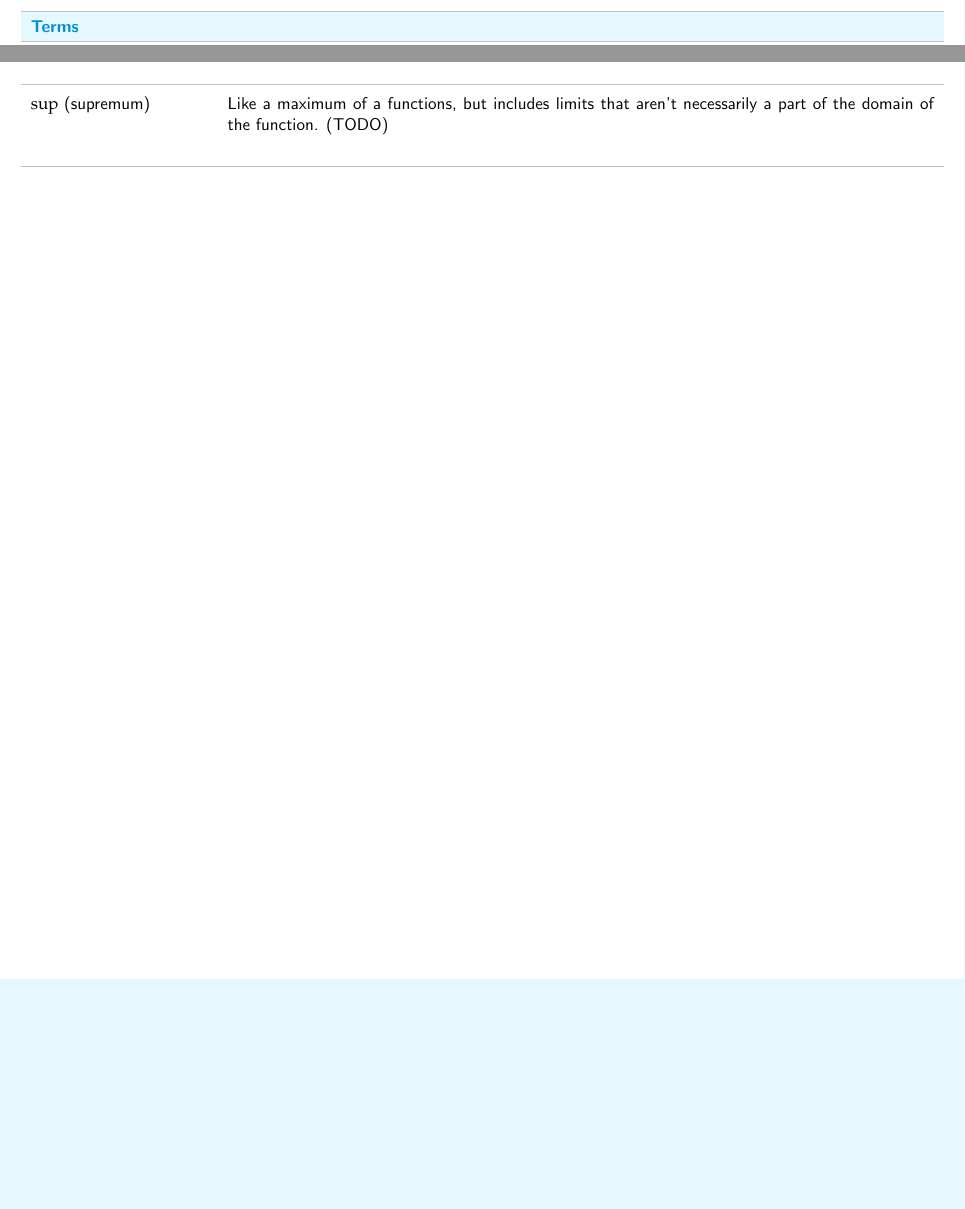
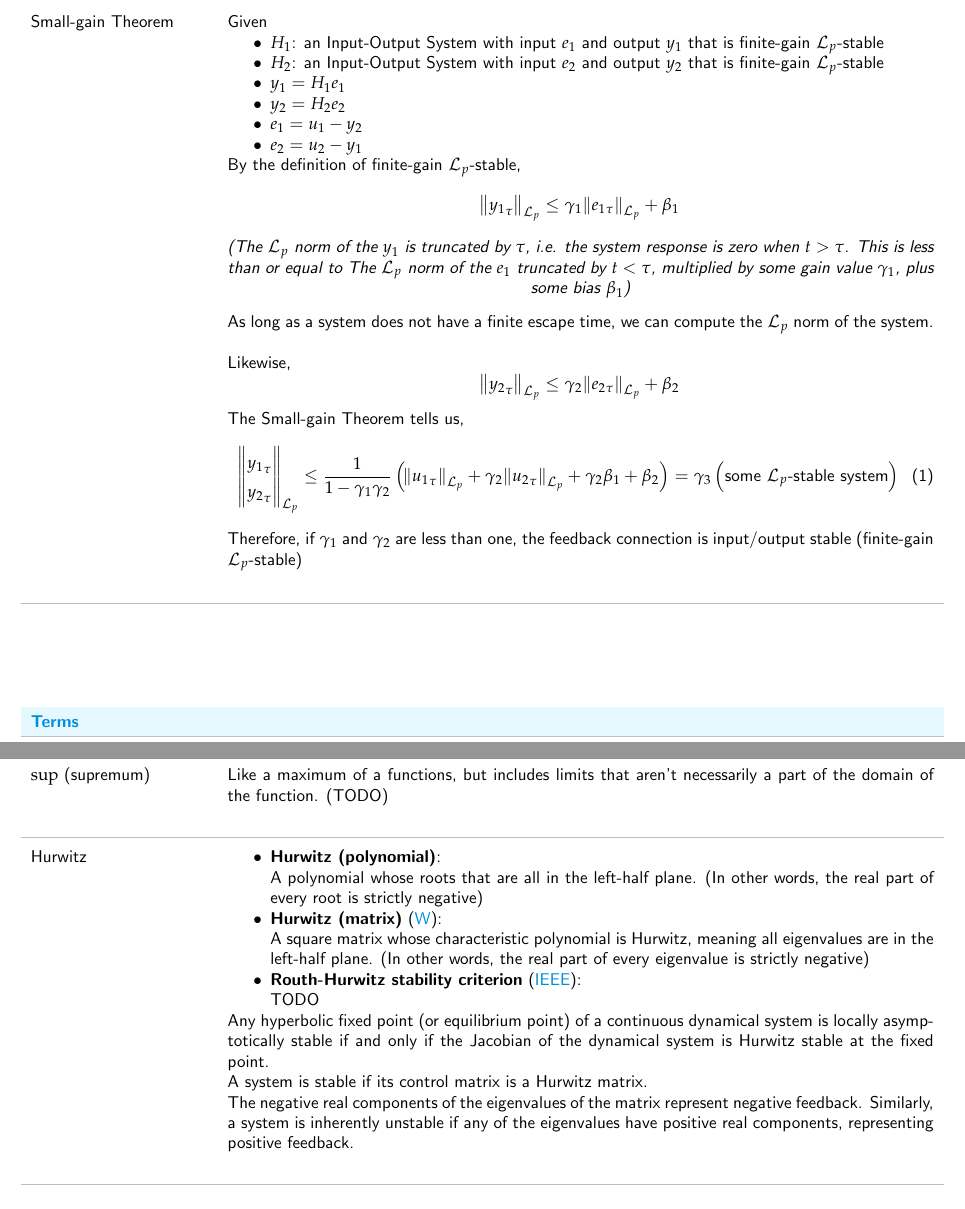
Before and after one commit to m516/Controls-Notes, a LaTeX document (main.tex, which reads terms.tex, theorems.tex): two parts of pages 2 and 4 of 4 before the commit and two parts of pages 3 and 5 of 5 after it, joined at a grey line, cut at the place of the change, the shorter picture padded with empty space. Compiled offline with pdfLaTeX.

Commit message:
Updates from Overleaf

```diff
--- a/terms.tex
+++ b/terms.tex
@@ -165,3 +165,26 @@ $V(x)$ can be classified as
     Like a maximum of a functions, but includes limits that aren't necessarily a part of the domain of the function.
     (TODO)
 }
+
+
+
+
+
+\entry{
+    Hurwitz
+}{
+\begin{itemize}
+    \item \textbf{Hurwitz (polynomial)}: \\
+        A polynomial whose roots that are all in the left-half plane. (In other words, the real part of every root is strictly negative)
+    \item \textbf{Hurwitz (matrix)} (\href{https://en.wikipedia.org/wiki/Hurwitz_matrix}{W}): \\
+        A square matrix whose characteristic polynomial is Hurwitz, meaning all eigenvalues are in the left-half plane. (In other words, the real part of every eigenvalue is strictly negative)
+    \item \textbf{Routh-Hurwitz stability criterion} (\href{https://ieeexplore.ieee.org/document/165530}{IEEE}): \\
+        TODO
+\end{itemize}
+
+Any hyperbolic fixed point (or equilibrium point) of a continuous dynamical system is locally asymptotically stable if and only if the Jacobian of the dynamical system is Hurwitz stable at the fixed point.
+
+A system is stable if its control matrix is a Hurwitz matrix.
+
+The negative real components of the eigenvalues of the matrix represent negative feedback. Similarly, a system is inherently unstable if any of the eigenvalues have positive real components, representing positive feedback.
+}
--- a/theorems.tex
+++ b/theorems.tex
@@ -9,3 +9,51 @@
     \item TODO
 \end{itemize}
 }
+
+
+\entry{
+    Small-gain Theorem
+}{
+Given
+\begin{itemize}
+    \item $H_1$: an Input-Output System with input $e_1$ and output $y_1$ that is finite-gain $\mathcal{L}_p$-stable
+    \item $H_2$: an Input-Output System with input $e_2$ and output $y_2$ that is finite-gain $\mathcal{L}_p$-stable
+    \item $y_1=H_1 e_1$
+    \item $y_2=H_2 e_2$
+    \item $e_1=u_1-y_2$
+    \item $e_2=u_2-y_1$
+\end{itemize}
+
+By the definition of finite-gain $\mathcal{L}_p$-stable,
+\[
+    \norm{{y_1}_\tau}_{\mathcal{L}_p} \leq \gamma_1 \norm{{e_1}_\tau}_{\mathcal{L}_p} + \beta_1
+\]
+\begin{center}
+    \textit{(The $\mathcal{L}_p$ norm of the $y_1$ is truncated by $\tau$, i.e. the system response is zero when $t>\tau$. This is less than or equal to The $\mathcal{L}_p$ norm of the $e_1$ truncated by $t<\tau$, multiplied by some gain value $\gamma_1$, plus some bias $\beta_1$)}
+\end{center}
+
+As long as a system does not have a finite escape time, we can compute the $\mathcal{L}_p$ norm of the system. \\
+
+Likewise,
+\[
+    \norm{{y_2}_\tau}_{\mathcal{L}_p} \leq \gamma_2 \norm{{e_2}_\tau}_{\mathcal{L}_p} + \beta_2
+\]
+
+The Small-gain Theorem tells us,
+\begin{equation}
+    \norm{
+        \begin{matrix}
+            {{y_1}_\tau} \\ {{y_2}_\tau}
+        \end{matrix}
+    }_{\mathcal{L}_p}
+    \le
+    \frac{1}{1-\gamma_1 \gamma_2} \left(
+        \norm{{u_1}_\tau}_{\mathcal{L}_p} + \gamma_2 \norm{{u_2}_\tau}_{\mathcal{L}_p} + \gamma_2 \beta_1 + \beta_2
+    \right)
+    = \gamma_3 \left( \text{some $\mathcal{L}_p$-stable system} \right)
+\end{equation}
+
+
+Therefore, if $\gamma_1$ and $\gamma_2$ are less than one, the feedback connection is input/output stable (finite-gain $\mathcal{L}_p$-stable)
+
+}
```
